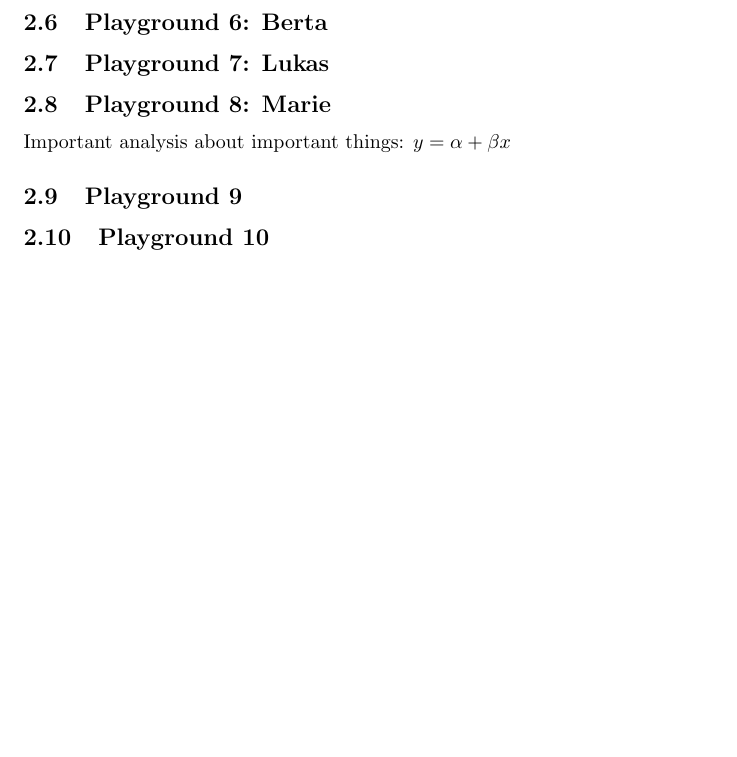
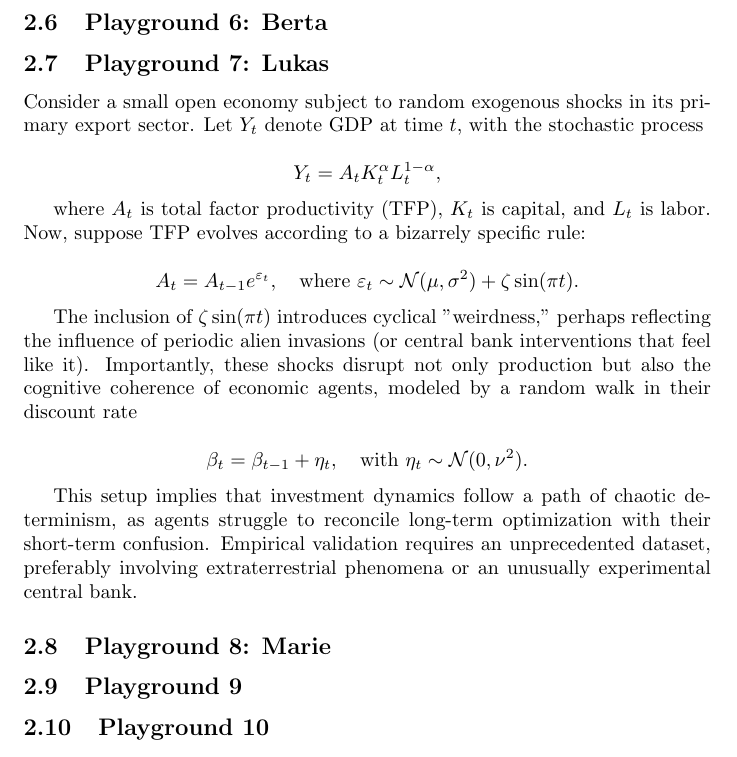
Before and after one commit to schultkr/TestOverleafSync-2, a LaTeX document (main.tex): part of page 2 of 3, cut so that both start at the same text, the shorter picture padded with empty space. Compiled offline with pdfLaTeX.

Commit message:
Update project

```diff
--- a/main.tex
+++ b/main.tex
@@ -1,5 +1,7 @@
 \documentclass{article}
 \usepackage{graphicx} % Required for inserting images
+\usepackage{amsmath}
+
 
 \title{Test OverleafSync}
 \author{IWH Macro department}
@@ -38,11 +40,28 @@ $4+3=7$
 \subsection{Playground 6: Berta}
 
 \subsection{Playground 7: Lukas}
+Consider a small open economy subject to random exogenous shocks in its primary export sector. Let \( Y_t \) denote GDP at time \( t \), with the stochastic process
+
+\[
+Y_t = A_t K_t^\alpha L_t^{1-\alpha},
+\]
+
+where \( A_t \) is total factor productivity (TFP), \( K_t \) is capital, and \( L_t \) is labor. Now, suppose TFP evolves according to a bizarrely specific rule:
+
+\[
+A_t = A_{t-1} e^{\varepsilon_t}, \quad \text{where } \varepsilon_t \sim \mathcal{N}(\mu, \sigma^2) + \zeta \sin(\pi t).
+\]
+
+The inclusion of \( \zeta \sin(\pi t) \) introduces cyclical "weirdness," perhaps reflecting the influence of periodic alien invasions (or central bank interventions that feel like it). Importantly, these shocks disrupt not only production but also the cognitive coherence of economic agents, modeled by a random walk in their discount rate
+
+\[
+\beta_t = \beta_{t-1} + \eta_t, \quad \text{with } \eta_t \sim \mathcal{N}(0, \nu^2).
+\]
+
+This setup implies that investment dynamics follow a path of chaotic determinism, as agents struggle to reconcile long-term optimization with their short-term confusion. Empirical validation requires an unprecedented dataset, preferably involving extraterrestrial phenomena or an unusually experimental central bank.
 
 \subsection{Playground 8: Marie}
 
- Important analysis about important things:
- $y = \alpha + \beta x $
 
 \subsection{Playground 9}
 
```
